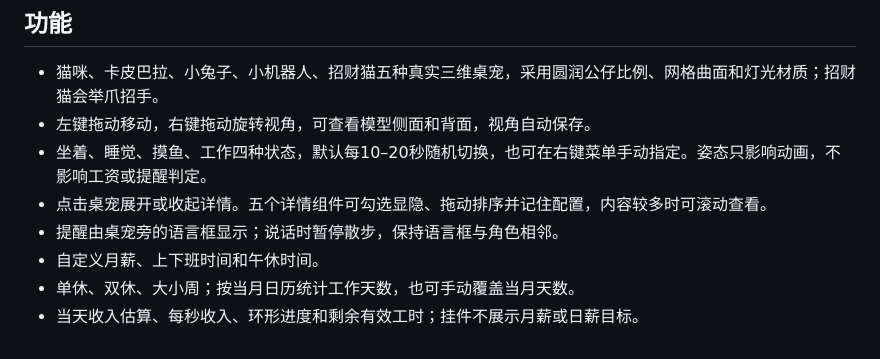
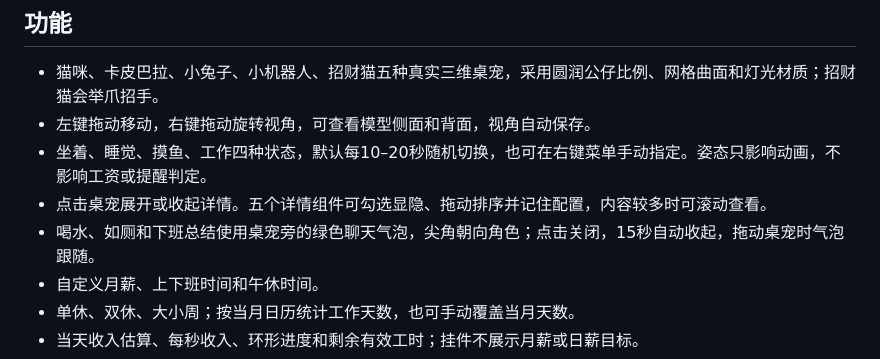
Before and after one commit to 24huang/work-encourager, a Markdown page: README.md, the part around the change. Rendered like a GitHub page.

```diff
--- a/README.md
+++ b/README.md
@@ -20,7 +20,7 @@ Windows 三维桌宠与可配置详情面板，显示当天上班进度、剩余
 - 左键拖动移动，右键拖动旋转视角，可查看模型侧面和背面，视角自动保存。
 - 坐着、睡觉、摸鱼、工作四种状态，默认每10–20秒随机切换，也可在右键菜单手动指定。姿态只影响动画，不影响工资或提醒判定。
 - 点击桌宠展开或收起详情。五个详情组件可勾选显隐、拖动排序并记住配置，内容较多时可滚动查看。
-- 提醒由桌宠旁的语言框显示；说话时暂停散步，保持语言框与角色相邻。
+- 喝水、如厕和下班总结使用桌宠旁的绿色聊天气泡，尖角朝向角色；点击关闭，15秒自动收起，拖动桌宠时气泡跟随。
 - 自定义月薪、上下班时间和午休时间。
 - 单休、双休、大小周；按当月日历统计工作天数，也可手动覆盖当月天数。
 - 当天收入估算、每秒收入、环形进度和剩余有效工时；挂件不展示月薪或日薪目标。
```
Also changed, not shown: assets/speech.png, 3 other files.
